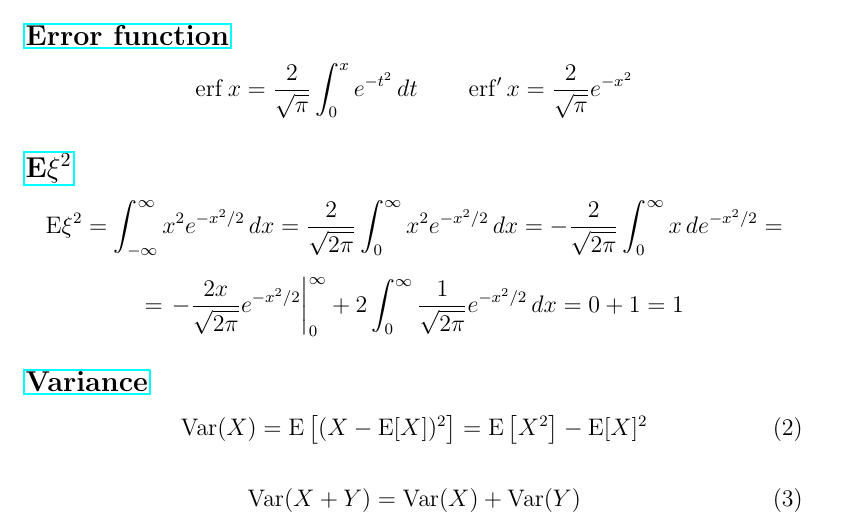
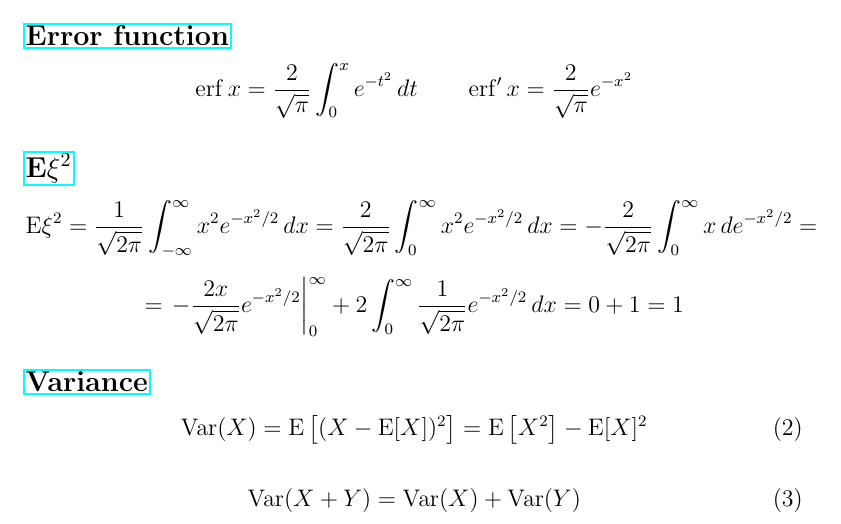
Before and after one commit to semyon422/libchart, a LaTeX document (libchart/normalscore.tex): part of page 1 of 4, cut so that both start at the same text. Compiled offline with pdfLaTeX.

Commit message:
Fix typo

```diff
--- a/libchart/normalscore.tex
+++ b/libchart/normalscore.tex
@@ -38,10 +38,10 @@ n_m(t) = \frac{1}{\sigma_m\sqrt{2 \pi }} e^{-t^2/2\sigma_m^2} \quad (\mu = 0)
 \operatorname{erf}'x = \frac{2}{\sqrt{\pi}} e^{-x^{2}}
 \]
 
-\subsection*{\href{https://tvims.nsu.ru/chernova/tv/lec/node46.htmln}{E\(\xi^2\)}}
+\subsection*{\href{https://tvims.nsu.ru/chernova/tv/lec/node46.html}{E\(\xi^2\)}}
 
 \[
-\text{E}\xi^2 = \int_{-\infty}^{\infty} x^2 e^{-x^2/2} \,dx =
+\text{E}\xi^2 = \frac{1}{\sqrt{2\pi}} \int_{-\infty}^{\infty} x^2 e^{-x^2/2} \,dx =
 \frac{2}{\sqrt{2\pi}} \int_{0}^{\infty} x^2 e^{-x^2/2} \,dx =
 -\frac{2}{\sqrt{2\pi}} \int_{0}^{\infty} x \,de^{-x^2/2} =
 \]
```
